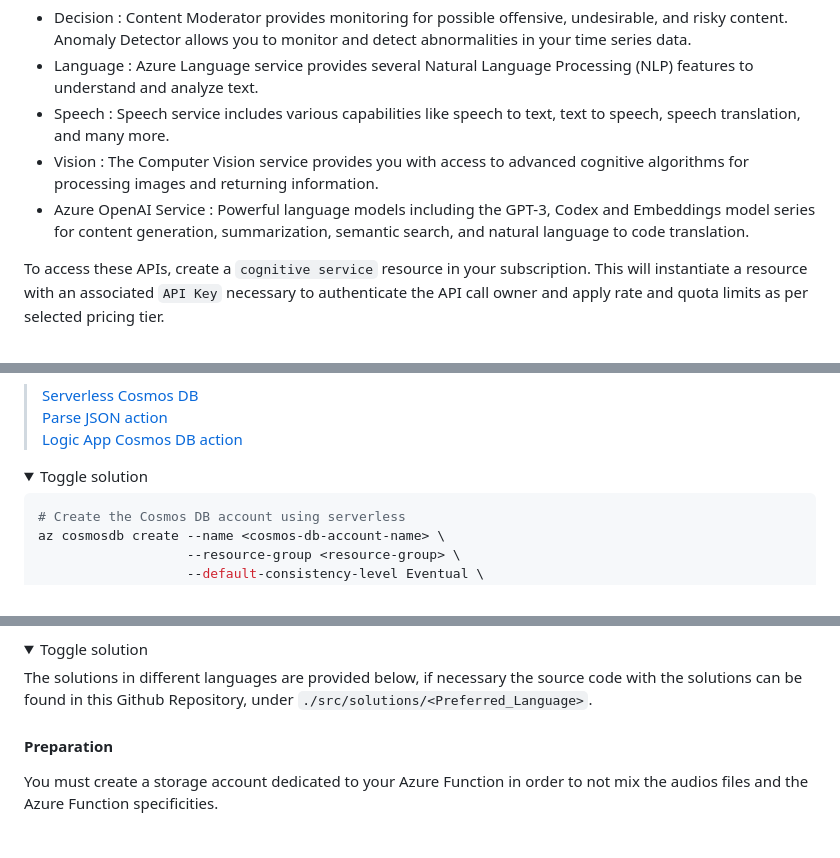
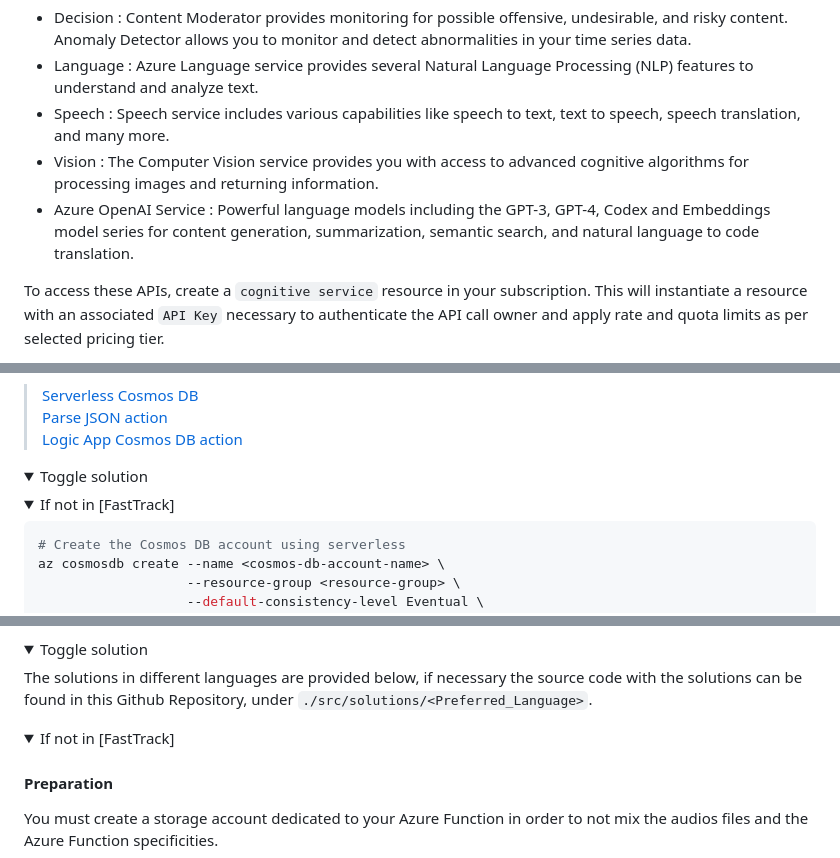
Before and after one commit to microsoft/hands-on-lab-serverless, a Markdown page: docs/workshop.md, 3 parts joined by grey strips. Rendered like a GitHub page; folded sections open; blank space fills up the shorter version.

Commit message:
feat: Add FastTrack

````diff
--- a/docs/workshop.md
+++ b/docs/workshop.md
@@ -684,7 +684,7 @@ Cognitive Services can be categorized into five main areas:
 - Language : Azure Language service provides several Natural Language Processing (NLP) features to understand and analyze text.
 - Speech : Speech service includes various capabilities like speech to text, text to speech, speech translation, and many more.
 - Vision : The Computer Vision service provides you with access to advanced cognitive algorithms for processing images and returning information.
-- Azure OpenAI Service : Powerful language models including the GPT-3, Codex and Embeddings model series for content generation, summarization, semantic search, and natural language to code translation.
+- Azure OpenAI Service : Powerful language models including the GPT-3, GPT-4, Codex and Embeddings model series for content generation, summarization, semantic search, and natural language to code translation.
 
 To access these APIs, create a `cognitive service` resource in your subscription. This will instantiate a resource with an associated `API Key` necessary to authenticate the API call owner and apply rate and quota limits as per selected pricing tier.
 
@@ -830,6 +831,9 @@ Now you can add the last step of the Logic App flow that will store the transcri
 
 <details>
 <summary>Toggle solution</summary>
+
+<details>
+<summary>If not in [FastTrack]</summary>
 
 ```bash
 # Create the Cosmos DB account using serverless
@@ -958,6 +964,9 @@ For the storage account associated to it: `stfunc<environment><region><applicati
 
 The solutions in different languages are provided below, if necessary the source code with the solutions can be found in this Github Repository, under `./src/solutions/<Preferred_Language>`.
 
+<details>
+<summary>If not in [FastTrack]</summary>
+
 #### Preparation
 
 You must create a storage account dedicated to your Azure Function in order to not mix the audios files and the Azure Function specificities.
````
Also changed, not shown: other parts of docs/workshop.md (+19 -9 lines).
